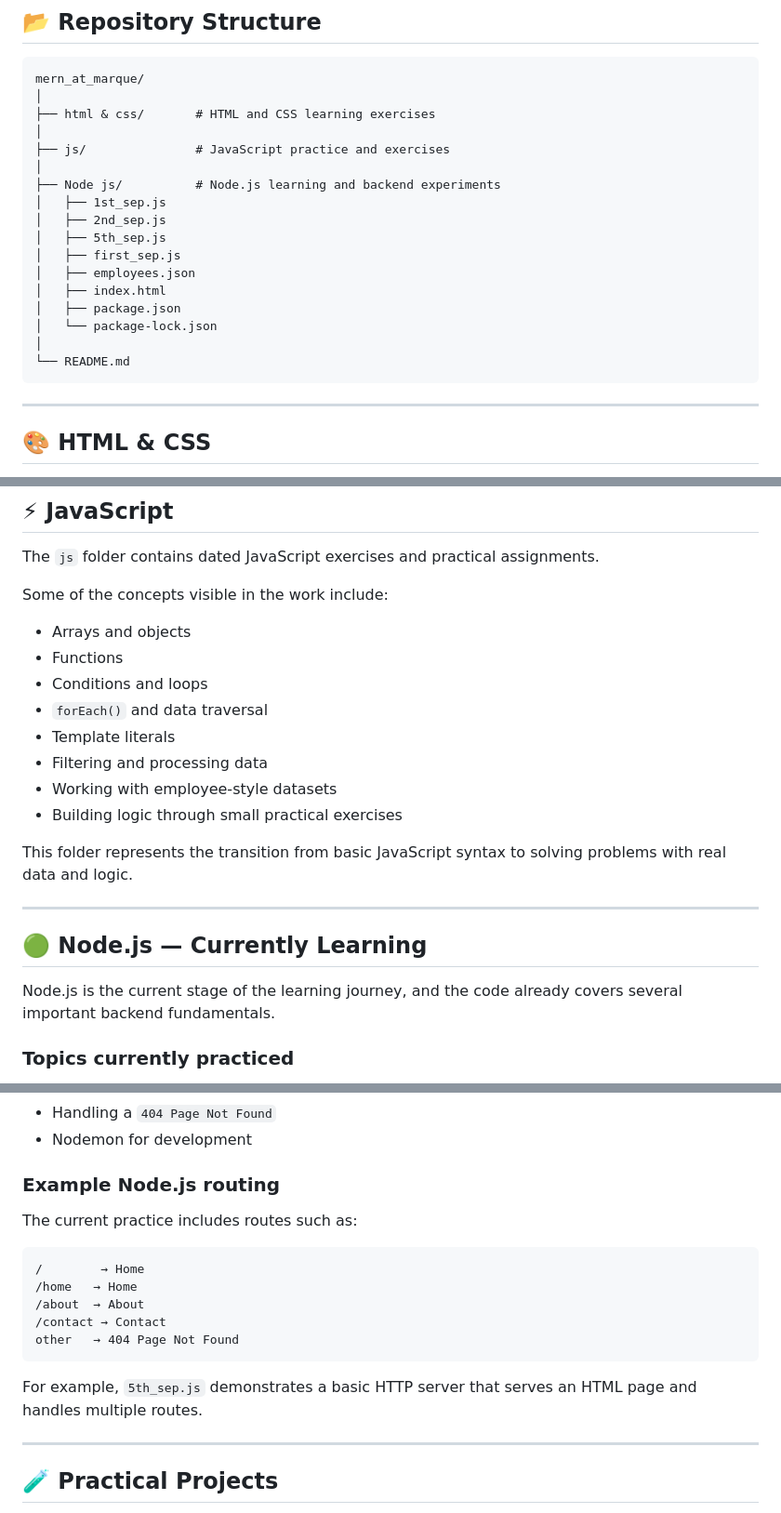
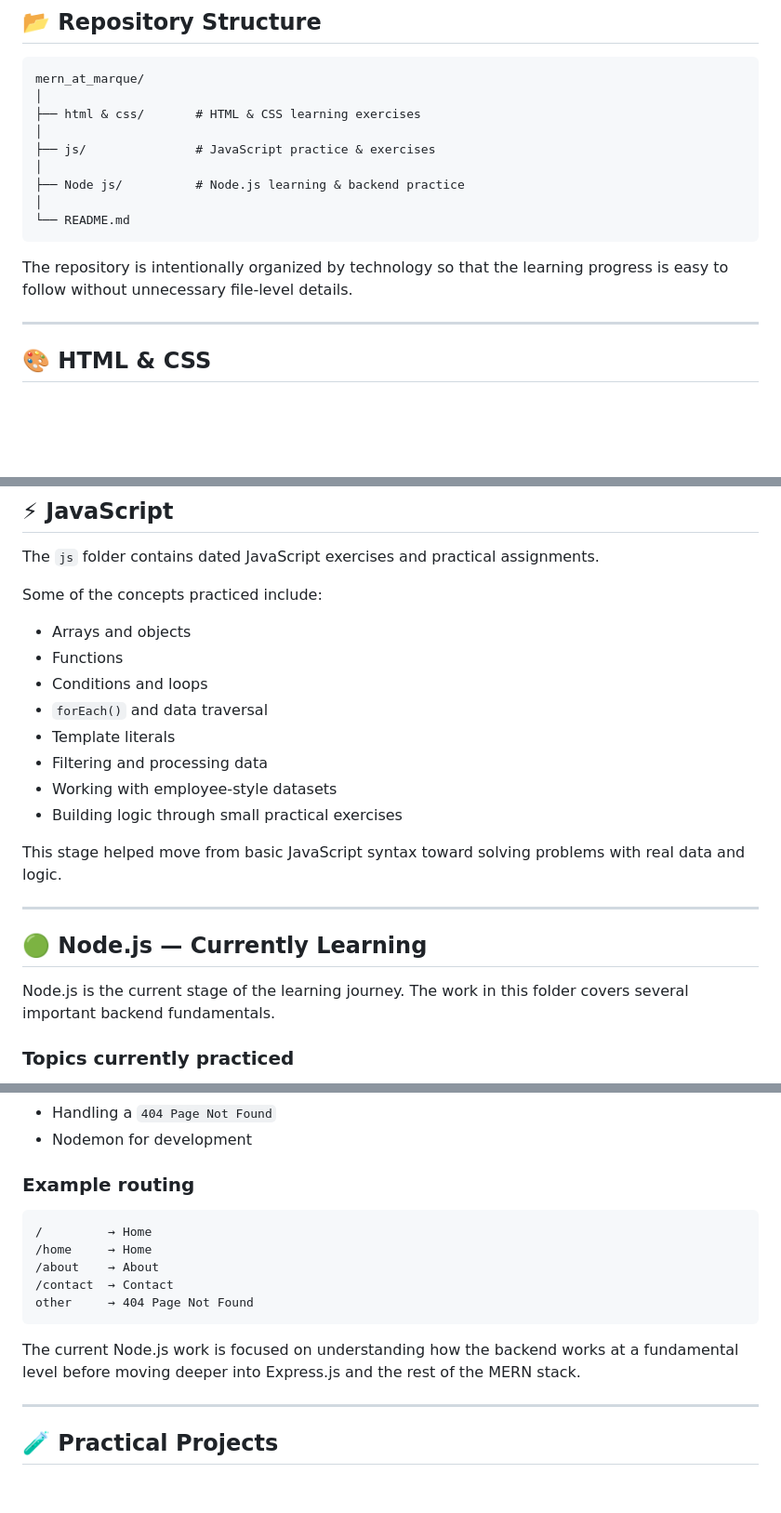
Before and after one commit to Bhavyashah2710/mern_at_marque, a Markdown page: README.md, 3 parts joined by grey strips. Shown at 93% size. Rendered like a GitHub page; blank space fills up the shorter version.

Commit message:
docs: simplify repository structure

````diff
--- a/README.md
+++ b/README.md
@@ -25,22 +25,16 @@ This repository contains my classwork, practice exercises, experiments, and back
 ```text
 mern_at_marque/
 │
-├── html & css/       # HTML and CSS learning exercises
+├── html & css/       # HTML & CSS learning exercises
 │
-├── js/               # JavaScript practice and exercises
+├── js/               # JavaScript practice & exercises
 │
-├── Node js/          # Node.js learning and backend experiments
-│   ├── 1st_sep.js
-│   ├── 2nd_sep.js
-│   ├── 5th_sep.js
-│   ├── first_sep.js
-│   ├── employees.json
-│   ├── index.html
-│   ├── package.json
-│   └── package-lock.json
+├── Node js/          # Node.js learning & backend practice
 │
 └── README.md
 ```
+
+The repository is intentionally organized by technology so that the learning progress is easy to follow without unnecessary file-level details.
 
 ---
 
@@ -56,7 +50,7 @@ The focus is on understanding HTML structure, page creation, CSS styling, and bu
 
 The `js` folder contains dated JavaScript exercises and practical assignments.
 
-Some of the concepts visible in the work include:
+Some of the concepts practiced include:
 
 - Arrays and objects
 - Functions
@@ -67,13 +61,13 @@ Some of the concepts visible in the work include:
 - Working with employee-style datasets
 - Building logic through small practical exercises
 
-This folder represents the transition from basic JavaScript syntax to solving problems with real data and logic.
+This stage helped move from basic JavaScript syntax toward solving problems with real data and logic.
 
 ---
 
 ## 🟢 Node.js — Currently Learning
 
-Node.js is the current stage of the learning journey, and the code already covers several important backend fundamentals.
+Node.js is the current stage of the learning journey. The work in this folder covers several important backend fundamentals.
 
 ### Topics currently practiced
 
@@ -95,19 +89,17 @@ Node.js is the current stage of the learning journey, and the code already cover
 - Handling a `404 Page Not Found`
 - Nodemon for development
 
-### Example Node.js routing
-
-The current practice includes routes such as:
+### Example routing
 
 ```text
-/        → Home
-/home   → Home
-/about  → About
-/contact → Contact
-other   → 404 Page Not Found
+/         → Home
+/home     → Home
+/about    → About
+/contact  → Contact
+other     → 404 Page Not Found
 ```
 
-For example, `5th_sep.js` demonstrates a basic HTTP server that serves an HTML page and handles multiple routes.
+The current Node.js work is focused on understanding how the backend works at a fundamental level before moving deeper into Express.js and the rest of the MERN stack.
 
 ---
 
````
Also changed, not shown: other parts of README.md (+3 -3 lines).
